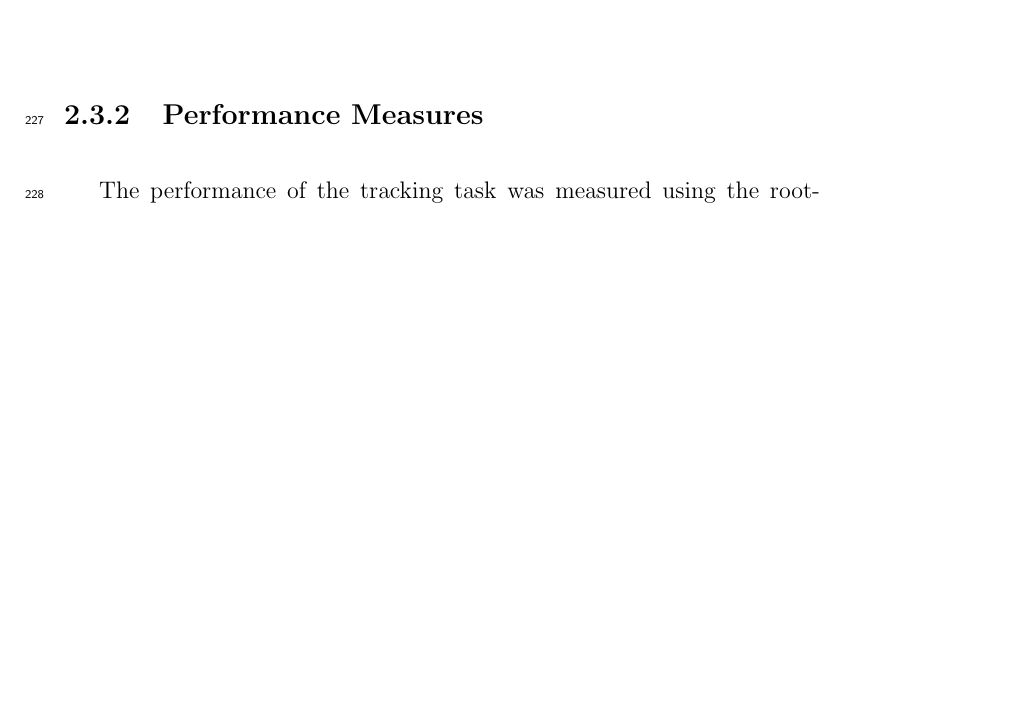
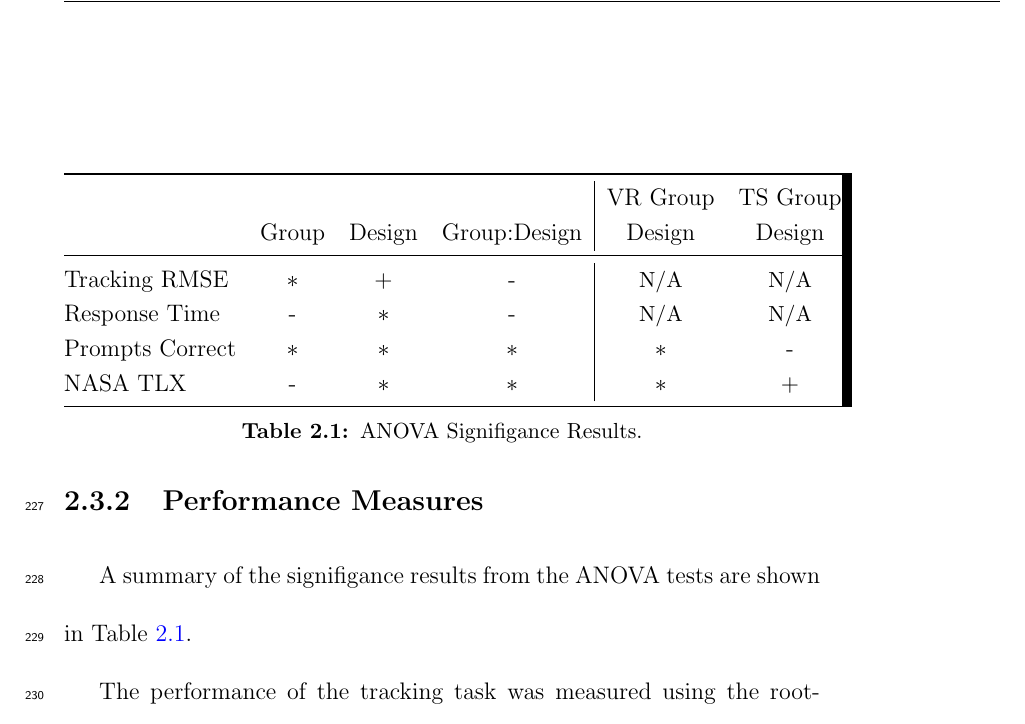
Before and after one commit to richjoyce/dissertation, a LaTeX thesis (draft.tex, which reads chapters/design_exp.tex, tables/de_anova_summary.tex): part of page 17 of 24, cut at the place of the change, the shorter picture padded with empty space. Compiled offline with pdfLaTeX; a LaTeX package or settings file that is missing is left out.

Commit message:
Add signifigance results table

```diff
--- a/chapters/design_exp.tex
+++ b/chapters/design_exp.tex
@@ -234,6 +234,15 @@ Most subjects had no flight experience (two were student pilots), and all of the
 
 \subsection{Performance Measures}
 
+A summary of the signifigance results from the ANOVA tests are shown in Table \ref{tab:de_anova}.
+
+\begin{table}
+    \centering
+    \includetable{de_anova_summary.tex}
+    \caption{ANOVA Signifigance Results.}
+    \label{tab:de_anova}
+\end{table}
+
 The performance of the tracking task was measured using the root-mean square average (RMSE) of the error.
 The effect of group yielded an $F$ ratio of $F(1, 21) = 21.4, p < 0.001$ indicating a significant difference between VR ($M=1.28\mathrm{deg}, \sigma=0.38\mathrm{deg}$) and TS ($M=1.97\mathrm{deg}, \sigma=0.38\mathrm{deg}$).
 The effect of design indicated no significant difference ($F(1, 21) = 5.94, p=0.024$) between Keypad ($M=1.57\mathrm{deg}, \sigma=0.51\mathrm{deg}$) and Edgekey ($M=1.70\mathrm{deg}, \sigma=0.52\mathrm{deg}$).
--- /dev/null
+++ b/tables/de_anova_summary.tex
@@ -0,0 +1,15 @@
+\begin{tabular}{@{}lccc|cc@{}}
+\toprule
+                &       &        &              & VR Group & TS Group \\
+                & Group & Design & Group:Design & Design   & Design   \\
+\midrule
+%Tracking RMSE   & *** & *   &  -  & \small N/A & \small N/A \\
+%Response Time   &  -  & **  &  -  & \small N/A & \small N/A \\
+%Prompts Correct & *** & *** & *** & *** & - \\
+%NASA TLX        &  -  & *** & **  & *** & * \\
+Tracking RMSE   & $*$ & +   &  -  & \small N/A & \small N/A \\
+Response Time   &  -  & $*$  &  -  & \small N/A & \small N/A \\
+Prompts Correct & $*$ & $*$ & $*$ & $*$ & - \\
+NASA TLX        &  -  & $*$ & $*$  & $*$ & + \\
+\bottomrule
+\end{tabular}
```
